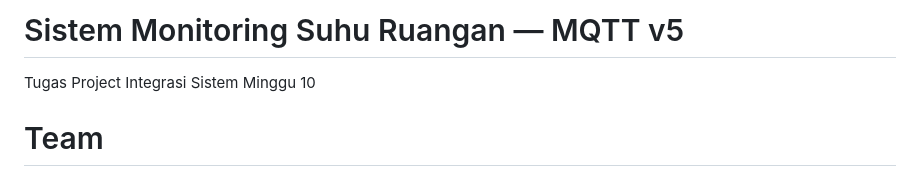
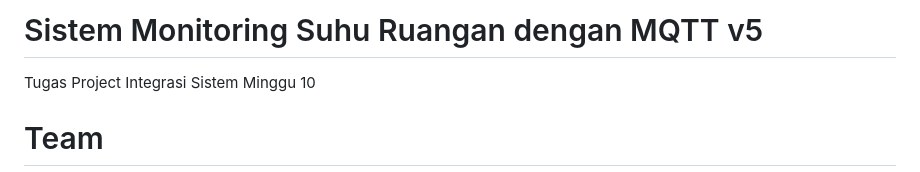
Before and after one commit to mutiaradiva/mqtt-insis, a Markdown page: README.md, the part around the change. Drawn GitHub-style.

```diff
--- a/README.md
+++ b/README.md
@@ -1,4 +1,4 @@
-# Sistem Monitoring Suhu Ruangan — MQTT v5
+# Sistem Monitoring Suhu Ruangan dengan MQTT v5
 Tugas Project Integrasi Sistem Minggu 10
 
 # Team
```
